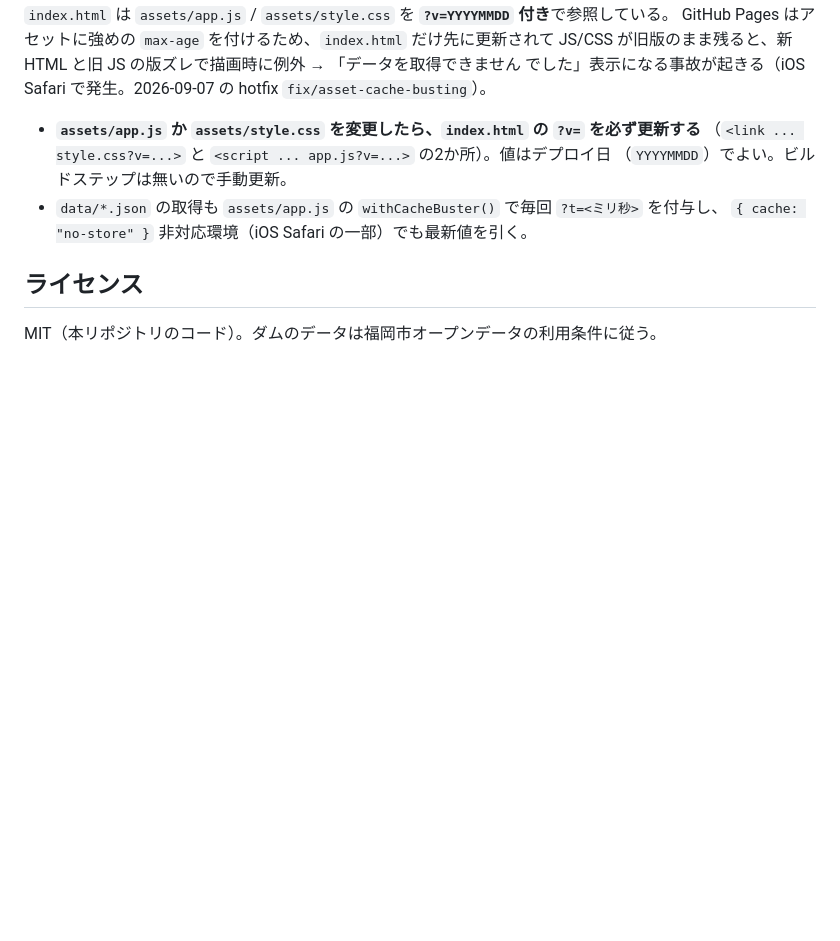
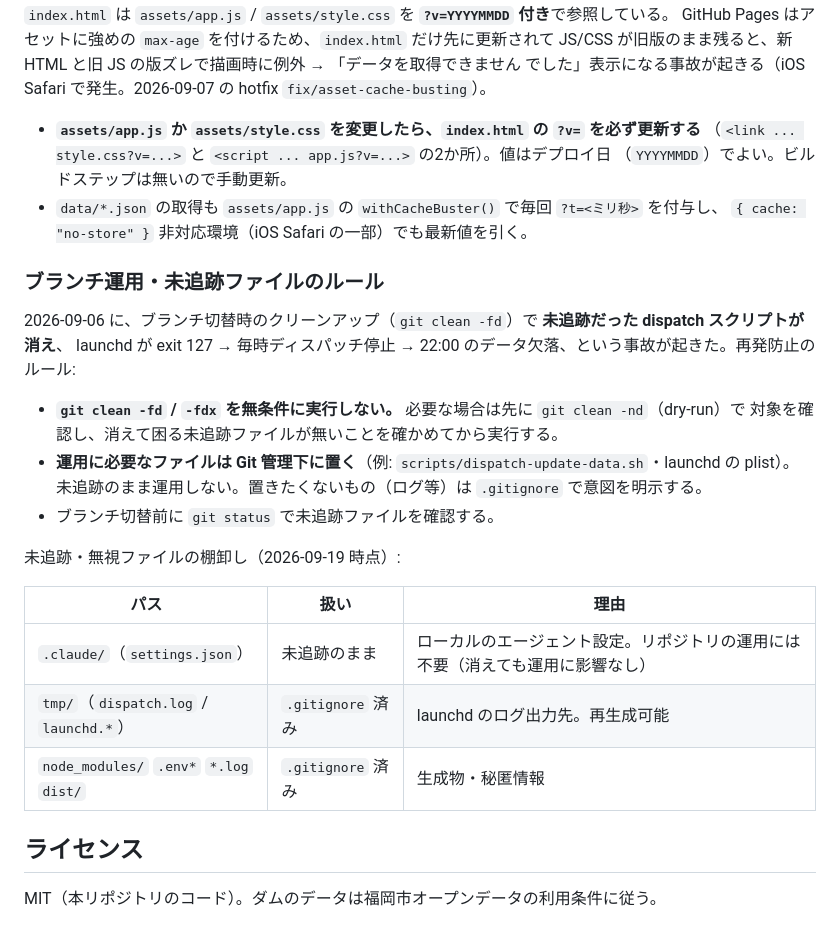
Before and after one commit to dtakamiya/fukuoka-dam-watch, a Markdown page: README.md, the part around the change. GitHub-like rendering; blank space fills up the shorter version.

Commit message:
docs: ブランチ運用から git clean の無条件実行を排除し未追跡ファイルの棚卸しを明記
Co-Authored-By: Claude Sonnet 5 <noreply@anthropic.com>

```diff
--- a/README.md
+++ b/README.md
@@ -304,6 +304,25 @@ JS/CSS が旧版のまま残ると、新 HTML と旧 JS の版ズレで描画時
 - `data/*.json` の取得も `assets/app.js` の `withCacheBuster()` で毎回 `?t=<ミリ秒>` を付与し、
   `{ cache: "no-store" }` 非対応環境（iOS Safari の一部）でも最新値を引く。
 
+### ブランチ運用・未追跡ファイルのルール
+
+2026-09-06 に、ブランチ切替時のクリーンアップ（`git clean -fd`）で **未追跡だった dispatch スクリプトが消え**、
+launchd が exit 127 → 毎時ディスパッチ停止 → 22:00 のデータ欠落、という事故が起きた。再発防止のルール:
+
+- **`git clean -fd` / `-fdx` を無条件に実行しない。** 必要な場合は先に `git clean -nd`（dry-run）で
+  対象を確認し、消えて困る未追跡ファイルが無いことを確かめてから実行する。
+- **運用に必要なファイルは Git 管理下に置く**（例: `scripts/dispatch-update-data.sh`・launchd の plist）。
+  未追跡のまま運用しない。置きたくないもの（ログ等）は `.gitignore` で意図を明示する。
+- ブランチ切替前に `git status` で未追跡ファイルを確認する。
+
+未追跡・無視ファイルの棚卸し（2026-09-19 時点）:
+
+| パス | 扱い | 理由 |
+| --- | --- | --- |
+| `.claude/`（`settings.json`） | 未追跡のまま | ローカルのエージェント設定。リポジトリの運用には不要（消えても運用に影響なし） |
+| `tmp/`（`dispatch.log` / `launchd.*`） | `.gitignore` 済み | launchd のログ出力先。再生成可能 |
+| `node_modules/` `.env*` `*.log` `dist/` | `.gitignore` 済み | 生成物・秘匿情報 |
+
 ## ライセンス
 
 MIT（本リポジトリのコード）。ダムのデータは福岡市オープンデータの利用条件に従う。
```
